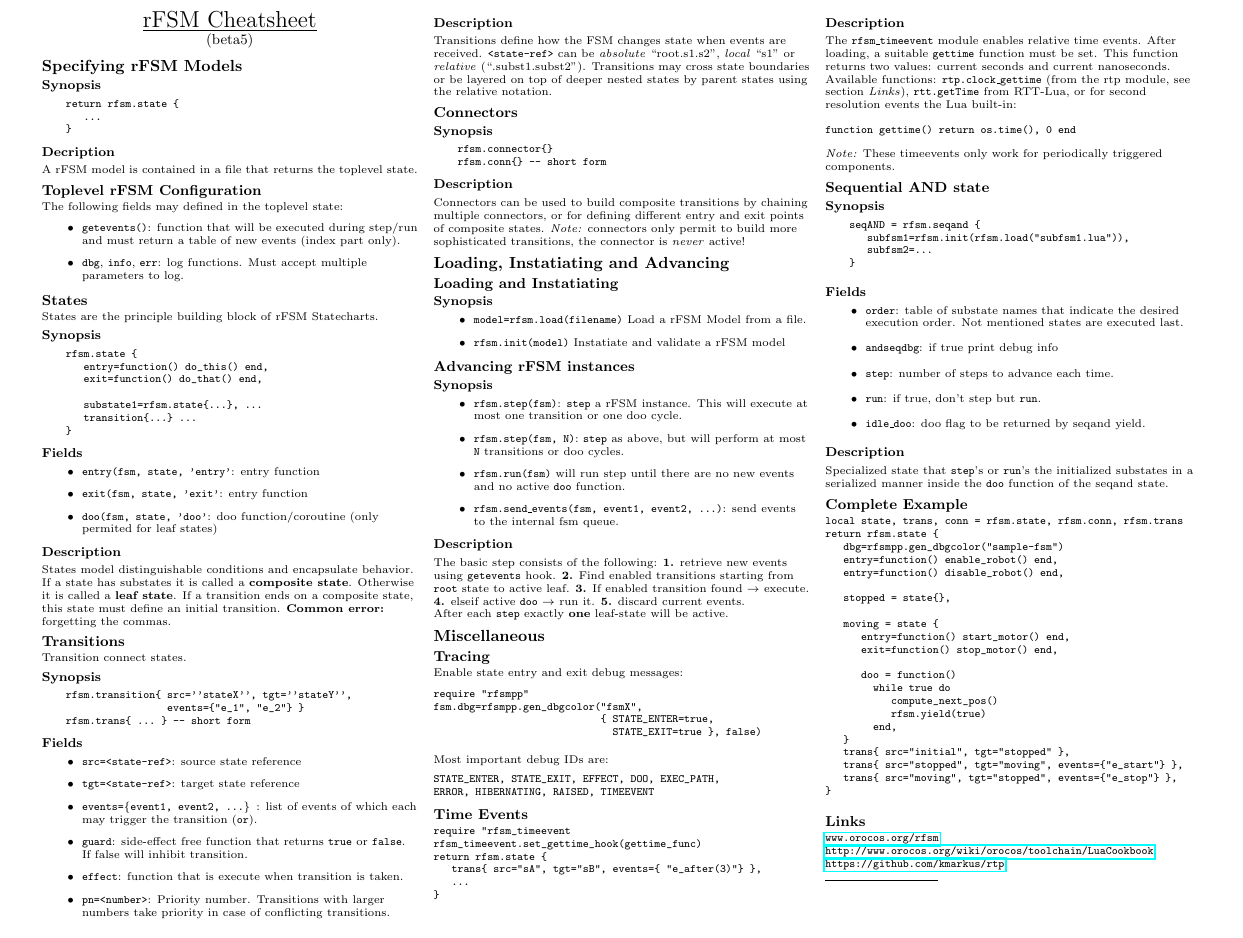
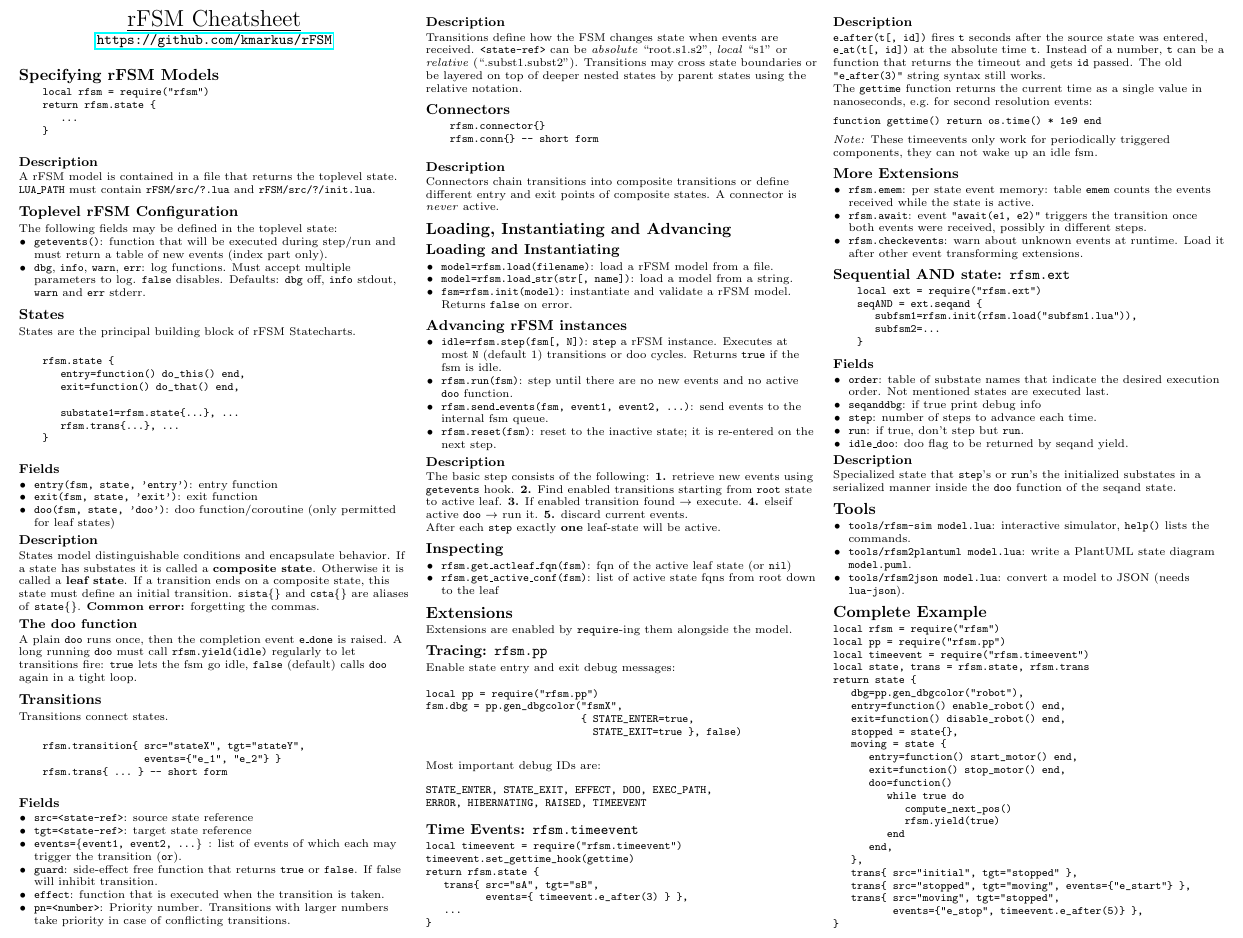
Before and after one commit to kmarkus/rfsm-cheatsheet, a LaTeX document (cheatsheet.tex): part of the page, cut so that both start at the same text. The pictures show the PDF file cheatsheet.pdf that the author committed with the source.

Commit message:
cheatsheet: update to current rFSM
module names (rfsm.pp, rfsm.timeevent, rfsm.ext) and the gettime hook
(single value in ns) had changed, the example did not parse. Add the
new API, extensions and tools, fix typos and dead links.

Signed-off-by: Markus Klotzbuecher <mk@mkio.de>

```diff
--- a/cheatsheet.tex
+++ b/cheatsheet.tex
@@ -79,41 +78,43 @@
 
 \begin{center}
      \Large{\underline{rFSM Cheatsheet}}\\
-     \small{(beta5)} \\
+     \small{\url{https://github.com/kmarkus/rFSM}}
 \end{center}
 
 \section{Specifying rFSM Models}
 
-\subsubsection{Synopsis}
 \begin{verbatim}
+    local rfsm = require("rfsm")
     return rfsm.state {
        ...
     }
 \end{verbatim}
 
-\subsubsection{Decription}
+\subsubsection{Description}
 
 A rFSM model is contained in a file that returns the toplevel state.
+\texttt{LUA\_PATH} must contain \texttt{rFSM/src/?.lua} and
+\texttt{rFSM/src/?/init.lua}.
 
 \subsection{Toplevel rFSM Configuration}
 
-The following fields may defined in the toplevel state:
+The following fields may be defined in the toplevel state:
 
 \begin{itemize}
-\item \texttt{\texttt{getevents()}}: function that will be executed
+\item \texttt{getevents()}: function that will be executed
   during step/run and must return a table of new events (index part
   only).
-\item \texttt{dbg}, \texttt{info}, \texttt{err}: log functions. Must
-  accept multiple parameters to log.
+\item \texttt{dbg}, \texttt{info}, \texttt{warn}, \texttt{err}: log
+  functions. Must accept multiple parameters to log. \texttt{false}
+  disables. Defaults: \texttt{dbg} off, \texttt{info} stdout,
+  \texttt{warn} and \texttt{err} stderr.
 \end{itemize}
 
 
 %%% States
 \subsection{States}
 
-States are the principle building block of rFSM Statecharts.
-
-\subsubsection{Synopsis}
+States are the principal building block of rFSM Statecharts.
 
 \begin{verbatim}
     rfsm.state {
@@ -121,18 +122,18 @@ States are the principle building block of rFSM Statecharts.
        exit=function() do_that() end,
 
        substate1=rfsm.state{...}, ...
-       transition{...} ...
+       rfsm.trans{...}, ...
     }
 \end{verbatim}
 
 \subsubsection{Fields}
 
 \begin{itemize}
-\item \texttt{entry(fsm, state, 'entry'}: entry function
-\item \texttt{exit(fsm, state, 'exit'}: entry function
-\item \texttt{doo(fsm, state, 'doo'}: doo function/coroutine (only permited for leaf states)
+\item \texttt{entry(fsm, state, 'entry')}: entry function
+\item \texttt{exit(fsm, state, 'exit')}: exit function
+\item \texttt{doo(fsm, state, 'doo')}: doo function/coroutine (only
+  permitted for leaf states)
 \end{itemize}
-
 
 \subsubsection{Description}
 
@@ -140,16 +141,23 @@ States model distinguishable conditions and encapsulate behavior. If a
 state has substates it is called a \textbf{composite state}. Otherwise
 it is called a \textbf{leaf state}. If a transition ends on a
 composite state, this state must define an initial
-transition. \textbf{Common error:} forgetting the commas.
+transition. \texttt{sista\{\}} and \texttt{csta\{\}} are aliases of
+\texttt{state\{\}}. \textbf{Common error:} forgetting the commas.
+
+\subsubsection{The doo function}
+
+A plain \texttt{doo} runs once, then the completion event
+\texttt{e\_done} is raised. A long running \texttt{doo} must call
+\texttt{rfsm.yield(idle)} regularly to let transitions fire:
+\texttt{true} lets the fsm go idle, \texttt{false} (default) calls
+\texttt{doo} again in a tight loop.
 
 \subsection{Transitions}
 
-Transition connect states.
-
-\subsubsection{Synopsis}
+Transitions connect states.
 
 \begin{verbatim}
-    rfsm.transition{ src=''stateX'', tgt=''stateY'',
+    rfsm.transition{ src="stateX", tgt="stateY",
                      events={"e_1", "e_2"} }
     rfsm.trans{ ... } -- short form
 \end{verbatim}
@@ -163,11 +171,11 @@ Transition connect states.
   which each may trigger the transition (\texttt{or}).
 \item \texttt{guard}: side-effect free function that returns
   \texttt{true} or \texttt{false}. If false will inhibit transition.
-\item \texttt{effect}: function that is execute when transition is taken.
+\item \texttt{effect}: function that is executed when the transition
+  is taken.
 \item \texttt{pn=<number>}: Priority number. Transitions with larger
   numbers take priority in case of conflicting transitions.
 \end{itemize}
-
 
 \subsubsection{Description}
 
@@ -180,7 +188,6 @@ nested states by parent states using the relative notation.
 \subsection{Connectors}
 \label{sec:connectors}
 
-\subsubsection{Synopsis}
 \begin{verbatim}
     rfsm.connector{}
     rfsm.conn{} -- short form
@@ -188,32 +195,34 @@ nested states by parent states using the relative notation.
 
 \subsubsection{Description}
 
-Connectors can be used to build composite transitions by chaining
-multiple connectors, or for defining different entry and exit points
-of composite states. \textit{Note:} connectors only permit to build
-more sophisticated transitions, the connector is \textit{never}
-active!
+Connectors chain transitions into composite transitions or define
+different entry and exit points of composite states. A connector is
+\textit{never} active.
 
 \section{Loading, Instantiating and Advancing}
 
 \subsection{Loading and Instantiating}
 
-\subsubsection{Synopsis}
-
 \begin{itemize}
-\item \texttt{model=rfsm.load(filename)} Load a rFSM Model from a file.
-\item \texttt{rfsm.init(model)} instantiate and validate a rFSM model
+\item \texttt{model=rfsm.load(filename)}: load a rFSM model from a file.
+\item \texttt{model=rfsm.load\_str(str[, name])}: load a model from a
+  string.
+\item \texttt{fsm=rfsm.init(model)}: instantiate and validate a rFSM
+  model. Returns \texttt{false} on error.
 \end{itemize}
 
 \subsection{Advancing rFSM instances}
 
-\subsubsection{Synopsis}
-
 \begin{itemize}
-\item \texttt{rfsm.step(fsm)}: \texttt{step} a rFSM instance. This will execute at most one transition or one doo cycle.
-\item \texttt{rfsm.step(fsm, N)}: \texttt{step} as above, but will perform at most \texttt{N} transitions or doo cycles.
-\item \texttt{rfsm.run(fsm)} will run step until there are no new events and no active \texttt{doo} function.
-\item \texttt{rfsm.send\_events(fsm, event1, event2, \dots)}: send events to the internal fsm queue.
+\item \texttt{idle=rfsm.step(fsm[, N])}: \texttt{step} a rFSM
+  instance. Executes at most \texttt{N} (default 1) transitions or doo
+  cycles. Returns \texttt{true} if the fsm is idle.
+\item \texttt{rfsm.run(fsm)}: step until there are no new events and
+  no active \texttt{doo} function.
+\item \texttt{rfsm.send\_events(fsm, event1, event2, \dots)}: send
+  events to the internal fsm queue.
+\item \texttt{rfsm.reset(fsm)}: reset to the inactive state; it is
+  re-entered on the next step.
 \end{itemize}
 
 \subsubsection{Description}
@@ -228,17 +237,28 @@ it. \textbf{5.} discard current events.
 After each \texttt{step} exactly \textbf{one} leaf-state will be
 active.
 
-\section{Miscellaneous}
-\label{sec:miscellaneous}
+\subsection{Inspecting}
 
-\subsection{Tracing}
+\begin{itemize}
+\item \texttt{rfsm.get\_actleaf\_fqn(fsm)}: fqn of the active leaf
+  state (or \texttt{nil})
+\item \texttt{rfsm.get\_active\_conf(fsm)}: list of active state fqns
+  from root down to the leaf
+\end{itemize}
+
+\section{Extensions}
+\label{sec:extensions}
+
+Extensions are enabled by \texttt{require}-ing them alongside the model.
+
+\subsection{Tracing: \texttt{rfsm.pp}}
 \label{sec:debugging}
 
 Enable state entry and exit debug messages:
 
 \begin{verbatim}
-require "rfsmpp"
-fsm.dbg=rfsmpp.gen_dbgcolor("fsmX",
+local pp = require("rfsm.pp")
+fsm.dbg = pp.gen_dbgcolor("fsmX",
                           { STATE_ENTER=true,
                             STATE_EXIT=true }, false)
 \end{verbatim}
@@ -249,37 +269,51 @@ STATE_ENTER, STATE_EXIT, EFFECT, DOO, EXEC_PATH,
 ERROR, HIBERNATING, RAISED, TIMEEVENT
 \end{verbatim}
 
-\subsection{Time Events}
+\subsection{Time Events: \texttt{rfsm.timeevent}}
 
 \begin{verbatim}
-require "rfsm_timeevent
-rfsm_timeevent.set_gettime_hook(gettime_func)
+local timeevent = require("rfsm.timeevent")
+timeevent.set_gettime_hook(gettime)
 return rfsm.state {
-   trans{ src="sA", tgt="sB", events={ "e_after(3)"} },
+   trans{ src="sA", tgt="sB",
+          events={ timeevent.e_after(3) } },
    ...
 }
 \end{verbatim}
 
 \subsubsection{Description}
-The \texttt{rfsm\_timeevent} module enables relative time
-events. After loading, a suitable \texttt{gettime} function must be
-set. This function returns two values: current seconds and current
-nanoseconds. Available functions: \texttt{rtp.clock\_gettime} (from
-the rtp module, see section \textit{Links}), \texttt{rtt.getTime} from RTT-Lua, or for
-second resolution events the Lua built-in:
+\texttt{e\_after(t[, id])} fires \texttt{t} seconds after the source
+state was entered, \texttt{e\_at(t[, id])} at the absolute time
+\texttt{t}. Instead of a number, \texttt{t} can be a function that
+returns the timeout and gets \texttt{id} passed. The old
+\texttt{"e\_after(3)"} string syntax still works.
+
+The \texttt{gettime} function returns the current time as a single
+value in nanoseconds, e.g.\ for second resolution events:
 \begin{verbatim}
-function gettime() return os.time(), 0 end
+function gettime() return os.time() * 1e9 end
 \end{verbatim}
 
 \textit{Note:} These timeevents only work for periodically triggered
-components.
+components, they can not wake up an idle fsm.
 
-\subsection{Sequential AND state}
+\subsection{More Extensions}
 
-\subsubsection{Synopsis}
+\begin{itemize}
+\item \texttt{rfsm.emem}: per state event memory: table
+  \texttt{emem} counts the events received while the state is active.
+\item \texttt{rfsm.await}: event \texttt{"await(e1, e2)"} triggers
+  the transition once both events were received, possibly in
+  different steps.
+\item \texttt{rfsm.checkevents}: warn about unknown events at runtime.
+  Load it after other event transforming extensions.
+\end{itemize}
+
+\subsection{Sequential AND state: \texttt{rfsm.ext}}
 
 \begin{verbatim}
-    seqAND = rfsm.seqand {
+    local ext = require("rfsm.ext")
+    seqAND = ext.seqand {
        subfsm1=rfsm.init(rfsm.load("subfsm1.lua")),
        subfsm2=...
     }
@@ -288,8 +322,9 @@ components.
 \subsubsection{Fields}
 
 \begin{itemize}
-\item \texttt{order}: table of substate names that indicate the desired execution order. Not mentioned states are executed last.
-\item \texttt{andseqdbg}: if true print debug info
+\item \texttt{order}: table of substate names that indicate the
+  desired execution order. Not mentioned states are executed last.
+\item \texttt{seqanddbg}: if true print debug info
 \item \texttt{step}: number of steps to advance each time.
 \item \texttt{run}: if true, don't step but \texttt{run}.
 \item \texttt{idle\_doo}: doo flag to be returned by seqand yield.
@@ -300,31 +335,42 @@ Specialized state that \texttt{step}'s or \texttt{run}'s the
 initialized substates in a serialized manner inside the \texttt{doo}
 function of the seqand state.
 
-\subsection{Complete Example}
+\section{Tools}
 
+\begin{itemize}
+\item \texttt{tools/rfsm-sim model.lua}: interactive simulator,
+  \texttt{help()} lists the commands.
+\item \texttt{tools/rfsm2plantuml model.lua}: write a PlantUML state
+  diagram \texttt{model.puml}.
+\item \texttt{tools/rfsm2json model.lua}: convert a model to JSON
+  (needs \texttt{lua-json}).
+\end{itemize}
+
+\section{Complete Example}
 \begin{verbatim}
-local state, trans, conn = rfsm.state, rfsm.conn, rfsm.trans
-return rfsm.state {
-   dbg=rfsmpp.gen_dbgcolor("sample-fsm")
+local rfsm = require("rfsm")
+local pp = require("rfsm.pp")
+local timeevent = require("rfsm.timeevent")
+local state, trans = rfsm.state, rfsm.trans
+return state {
+   dbg=pp.gen_dbgcolor("robot"),
    entry=function() enable_robot() end,
-   entry=function() disable_robot() end,
-
+   exit=function() disable_robot() end,
    stopped = state{},
-
    moving = state {
       entry=function() start_motor() end,
       exit=function() stop_motor() end,
-
-      doo = function()
+      doo=function()
          while true do
             compute_next_pos()
             rfsm.yield(true)
+         end
       end,
-   }
+   },
    trans{ src="initial", tgt="stopped" },
    trans{ src="stopped", tgt="moving", events={"e_start"} },
-   trans{ src="moving", tgt="stopped", events={"e_stop"} },
+   trans{ src="moving", tgt="stopped",
+          events={"e_stop", timeevent.e_after(5)} },
 }
 \end{verbatim}
 
-\subsection{Links}
```
Also changed, not shown: cheatsheet.pdf, cheatsheet.tex (28 more changed lines). Lines whose indentation alone changed are shown as unchanged.
